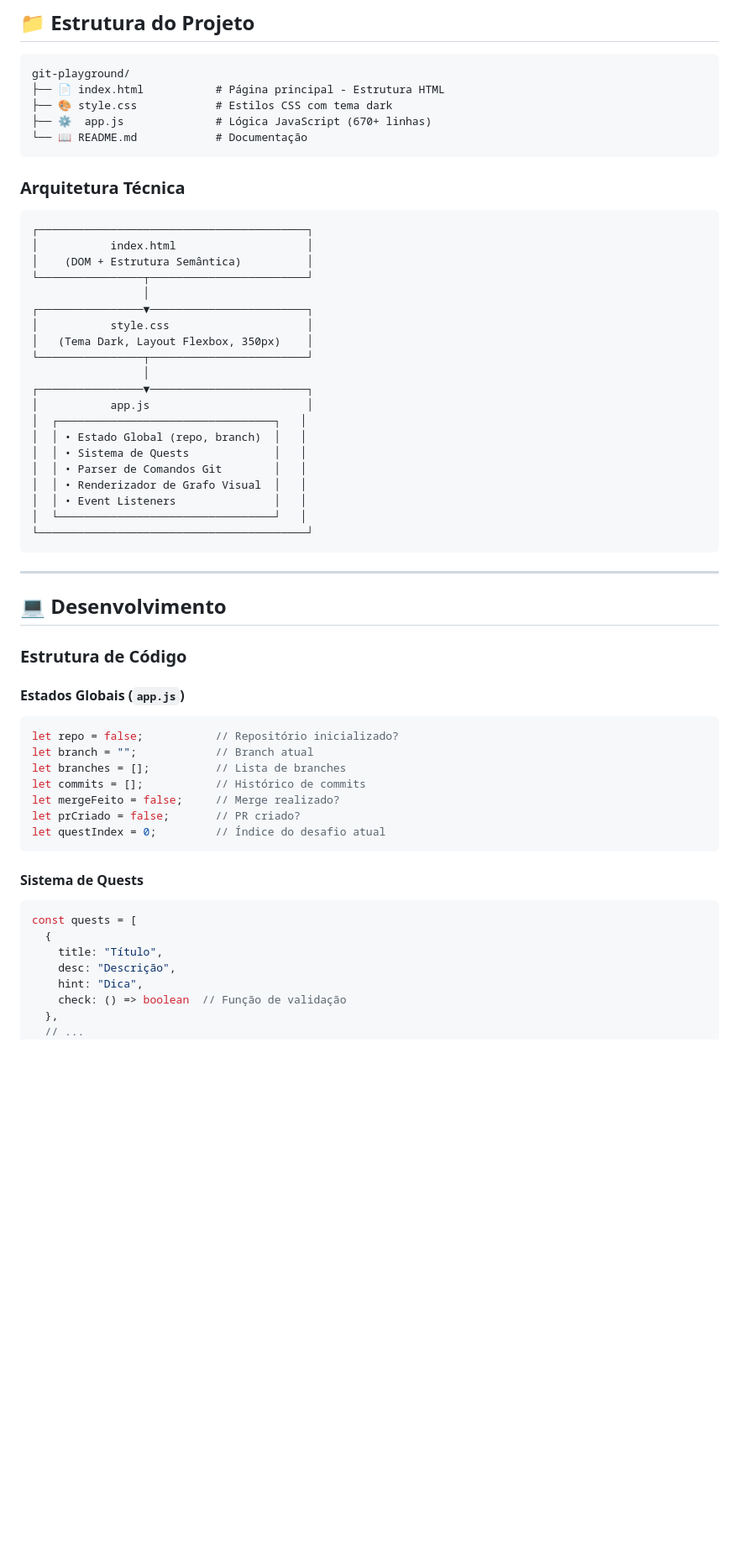
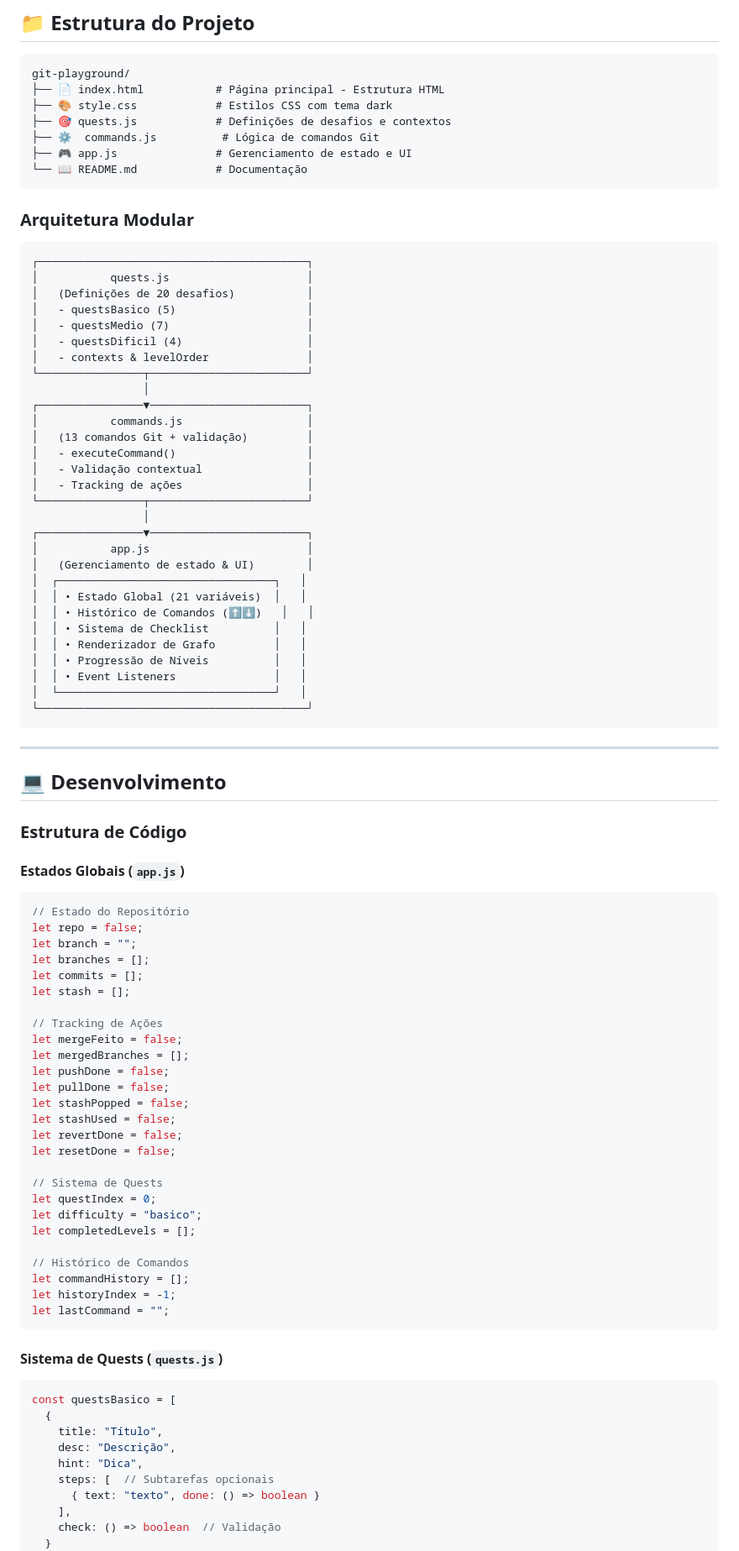
Before and after one commit to Pedro-Martins-Nascimento/git-playground, a Markdown page: README.md, the part around one of its changes. Shown at 84% size. Rendered like a GitHub page; blank space fills up the shorter version.

Commit message:
Revise README for clarity and new content (#7)
Updated README with new features, command descriptions, and challenge levels.

````diff
--- a/README.md
+++ b/README.md
@@ -178,30 +201,41 @@ $ git pull-request
 git-playground/
 ├── 📄 index.html           # Página principal - Estrutura HTML
 ├── 🎨 style.css            # Estilos CSS com tema dark
-├── ⚙️  app.js              # Lógica JavaScript (670+ linhas)
+├── 🎯 quests.js            # Definições de desafios e contextos
+├── ⚙️  commands.js          # Lógica de comandos Git
+├── 🎮 app.js               # Gerenciamento de estado e UI
 └── 📖 README.md            # Documentação
 ```
 
-### Arquitetura Técnica
+### Arquitetura Modular
 
 ```
 ┌─────────────────────────────────────────┐
-│           index.html                    │
-│    (DOM + Estrutura Semântica)          │
+│           quests.js                     │
+│   (Definições de 20 desafios)           │
+│   - questsBasico (5)                    │
+│   - questsMedio (7)                     │
+│   - questsDificil (4)                   │
+│   - contexts & levelOrder               │
 └────────────────┬────────────────────────┘
                  │
 ┌────────────────▼────────────────────────┐
-│           style.css                     │
-│   (Tema Dark, Layout Flexbox, 350px)    │
+│           commands.js                   │
+│   (13 comandos Git + validação)         │
+│   - executeCommand()                    │
+│   - Validação contextual                │
+│   - Tracking de ações                   │
 └────────────────┬────────────────────────┘
                  │
 ┌────────────────▼────────────────────────┐
 │           app.js                        │
+│   (Gerenciamento de estado & UI)        │
 │  ┌─────────────────────────────────┐   │
-│  │ • Estado Global (repo, branch)  │   │
-│  │ • Sistema de Quests             │   │
-│  │ • Parser de Comandos Git        │   │
-│  │ • Renderizador de Grafo Visual  │   │
+│  │ • Estado Global (21 variáveis)  │   │
+│  │ • Histórico de Comandos (⬆️⬇️)   │   │
+│  │ • Sistema de Checklist          │   │
+│  │ • Renderizador de Grafo         │   │
+│  │ • Progressão de Níveis          │   │
 │  │ • Event Listeners               │   │
 │  └─────────────────────────────────┘   │
 └─────────────────────────────────────────┘
@@ -215,23 +249,44 @@ git-playground/
 
 #### Estados Globais (`app.js`)
 ```javascript
-let repo = false;           // Repositório inicializado?
-let branch = "";            // Branch atual
-let branches = [];          // Lista de branches
-let commits = [];           // Histórico de commits
-let mergeFeito = false;     // Merge realizado?
-let prCriado = false;       // PR criado?
-let questIndex = 0;         // Índice do desafio atual
+// Estado do Repositório
+let repo = false;
+let branch = "";
+let branches = [];
+let commits = [];
+let stash = [];
+
+// Tracking de Ações
+let mergeFeito = false;
+let mergedBranches = [];
+let pushDone = false;
+let pullDone = false;
+let stashPopped = false;
+let stashUsed = false;
+let revertDone = false;
+let resetDone = false;
+
+// Sistema de Quests
+let questIndex = 0;
+let difficulty = "basico";
+let completedLevels = [];
+
+// Histórico de Comandos
+let commandHistory = [];
+let historyIndex = -1;
+let lastCommand = "";
 ```
 
-#### Sistema de Quests
+#### Sistema de Quests (`quests.js`)
 ```javascript
-const quests = [
+const questsBasico = [
   {
     title: "Título",
     desc: "Descrição",
     hint: "Dica",
-    check: () => boolean  // Função de validação
-  },
-  // ...
+    steps: [  // Subtarefas opcionais
+      { text: "texto", done: () => boolean }
+    ],
+    check: () => boolean  // Validação
+  }
 ];
````
Also changed, not shown: other parts of README.md (+77 -25 lines).
